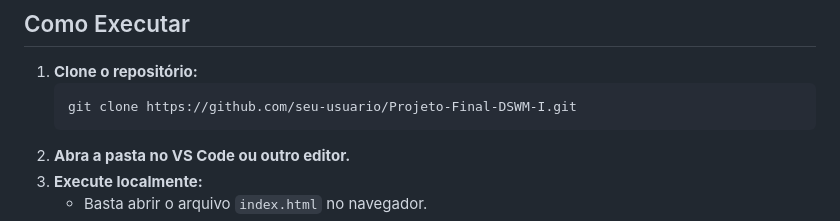
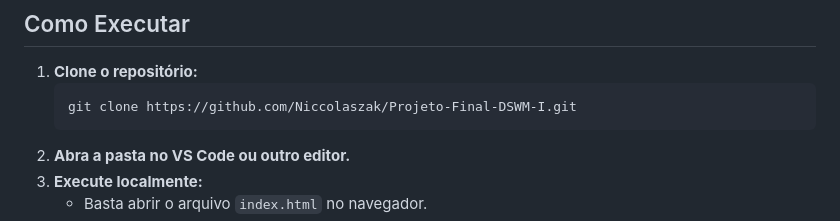
Before and after one commit to Niccolaszak/Projeto-Final-DSWM-I, a Markdown page: README.md, the part around the change. Drawn GitHub-style.

````diff
--- a/README.md
+++ b/README.md
@@ -39,7 +39,7 @@ Projeto-Final-DSWM-I/
 
 1. **Clone o repositório:**
    ```bash
-   git clone https://github.com/seu-usuario/Projeto-Final-DSWM-I.git
+   git clone https://github.com/Niccolaszak/Projeto-Final-DSWM-I.git
    ```
 2. **Abra a pasta no VS Code ou outro editor.**
 3. **Execute localmente:**
````
